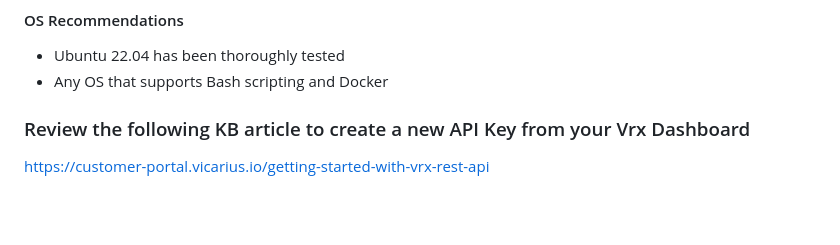
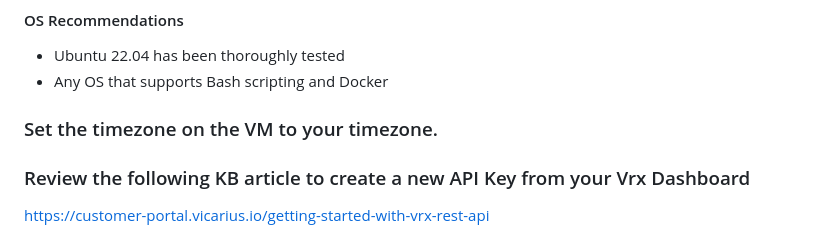
Before and after one commit to VicariusInc/vRx-Public-Resources, a Markdown page: vicarius-Reports-Dashboard/README.md, the part around the change. Rendered like a GitHub page; blank space fills up the shorter version.

```diff
--- a/vicarius-Reports-Dashboard/README.md
+++ b/vicarius-Reports-Dashboard/README.md
@@ -22,6 +22,7 @@ Sizing recommendations are based on the number of assets in your dashboard.
   * Ubuntu 22.04 has been thoroughly tested
   * Any OS that supports Bash scripting and Docker
 
+### Set the timezone on the VM to your timezone.
 
 ### Review the following KB article to create a new API Key from your Vrx Dashboard
 https://customer-portal.vicarius.io/getting-started-with-vrx-rest-api
```
